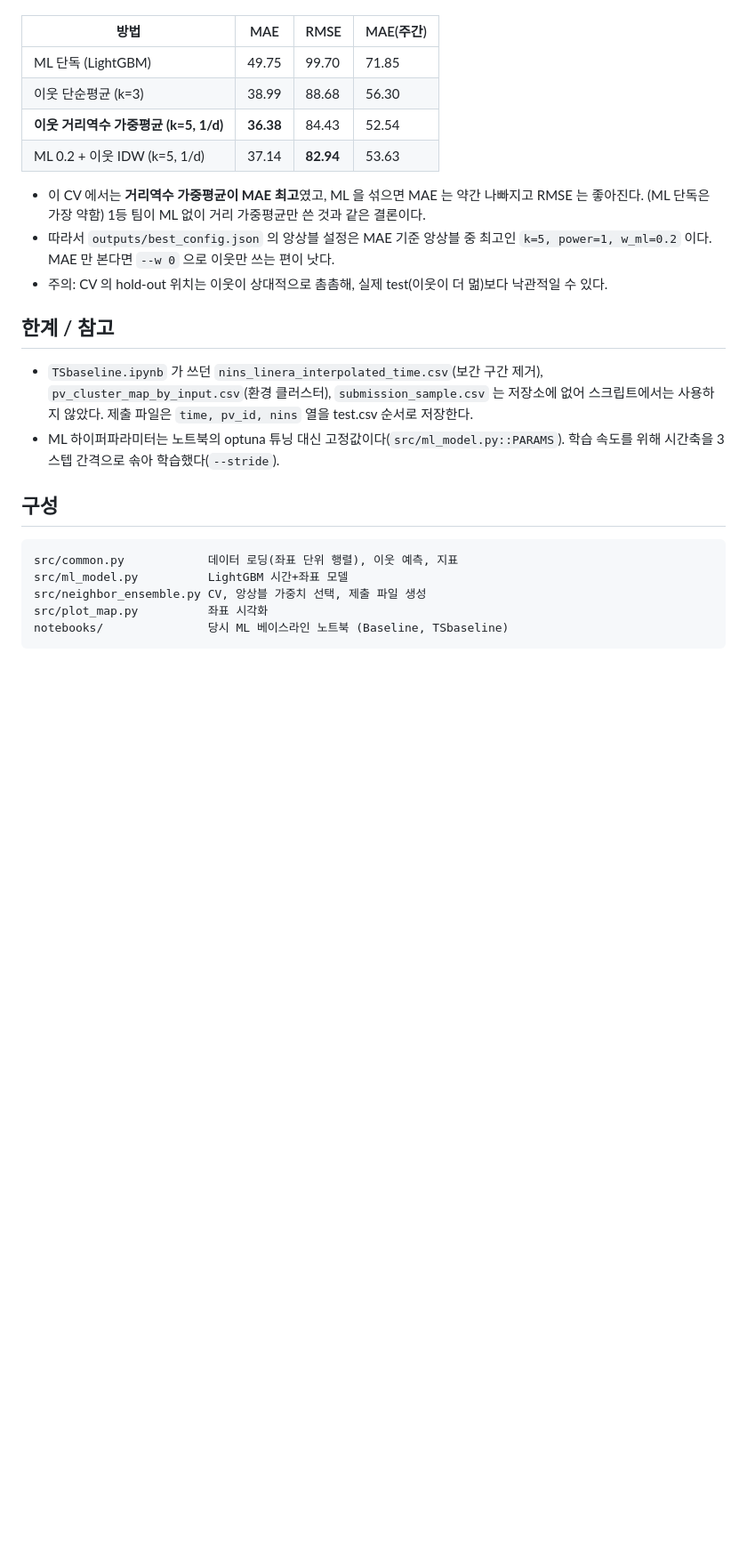
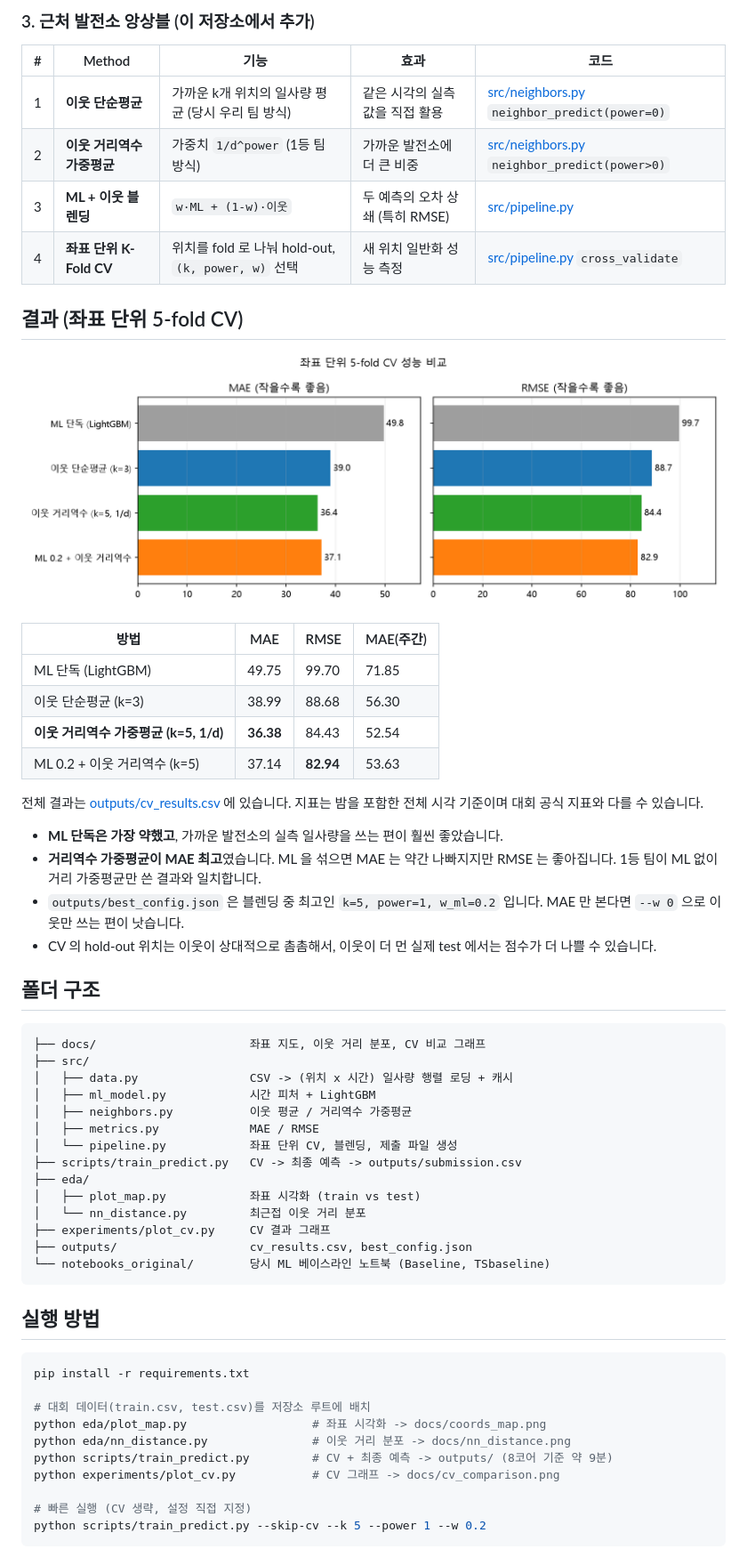
Before and after one commit to hwaAAnn/Contest-OIBC2025, a Markdown page: README.md, the part around one of its changes. Shown at 89% size. GitHub-like rendering; pictures changed too: docs/cv_comparison.png (added); blank space fills up the shorter version.

Commit message:
Restructure repo as a contest write-up (src/scripts/eda/experiments)
Co-Authored-By: Claude Sonnet 5.5 <noreply@anthropic.com>

````diff
--- a/README.md
+++ b/README.md
@@ -51,24 +67,61 @@ python src/neighbor_ensemble.py        # CV + 최종 예측 -> outputs/
+### 3. 근처 발전소 앙상블 (이 저장소에서 추가)
+
+| # | Method | 기능 | 효과 | 코드 |
+|---|---|---|---|---|
+| 1 | **이웃 단순평균** | 가까운 k개 위치의 일사량 평균 (당시 우리 팀 방식) | 같은 시각의 실측값을 직접 활용 | [src/neighbors.py](src/neighbors.py) `neighbor_predict(power=0)` |
+| 2 | **이웃 거리역수 가중평균** | 가중치 `1/d^power` (1등 팀 방식) | 가까운 발전소에 더 큰 비중 | [src/neighbors.py](src/neighbors.py) `neighbor_predict(power>0)` |
+| 3 | **ML + 이웃 블렌딩** | `w·ML + (1-w)·이웃` | 두 예측의 오차 상쇄 (특히 RMSE) | [src/pipeline.py](src/pipeline.py) |
+| 4 | **좌표 단위 K-Fold CV** | 위치를 fold 로 나눠 hold-out, `(k, power, w)` 선택 | 새 위치 일반화 성능 측정 | [src/pipeline.py](src/pipeline.py) `cross_validate` |
+
+## 결과 (좌표 단위 5-fold CV)
+
+![cv](docs/cv_comparison.png)
 
 | 방법 | MAE | RMSE | MAE(주간) |
 |---|---|---|---|
 | ML 단독 (LightGBM) | 49.75 | 99.70 | 71.85 |
 | 이웃 단순평균 (k=3) | 38.99 | 88.68 | 56.30 |
 | **이웃 거리역수 가중평균 (k=5, 1/d)** | **36.38** | 84.43 | 52.54 |
-| ML 0.2 + 이웃 IDW (k=5, 1/d) | 37.14 | **82.94** | 53.63 |
+| ML 0.2 + 이웃 거리역수 (k=5) | 37.14 | **82.94** | 53.63 |
 
-- 이 CV 에서는 **거리역수 가중평균이 MAE 최고**였고, ML 을 섞으면 MAE 는 약간 나빠지고 RMSE 는 좋아진다. (ML 단독은 가장 약함) 1등 팀이 ML 없이 거리 가중평균만 쓴 것과 같은 결론이다.
-- 따라서 `outputs/best_config.json` 의 앙상블 설정은 MAE 기준 앙상블 중 최고인 `k=5, power=1, w_ml=0.2` 이다. MAE 만 본다면 `--w 0` 으로 이웃만 쓰는 편이 낫다.
-- 주의: CV 의 hold-out 위치는 이웃이 상대적으로 촘촘해, 실제 test(이웃이 더 멂)보다 낙관적일 수 있다.
+전체 결과는 [outputs/cv_results.csv](outputs/cv_results.csv) 에 있습니다. 지표는 밤을 포함한 전체 시각 기준이며 대회 공식 지표와 다를 수 있습니다.
 
-## 한계 / 참고
-- `TSbaseline.ipynb` 가 쓰던 `nins_linera_interpolated_time.csv`(보간 구간 제거), `pv_cluster_map_by_input.csv`(환경 클러스터), `submission_sample.csv` 는 저장소에 없어 스크립트에서는 사용하지 않았다. 제출 파일은 `time, pv_id, nins` 열을 test.csv 순서로 저장한다.
-- ML 하이퍼파라미터는 노트북의 optuna 튜닝 대신 고정값이다(`src/ml_model.py::PARAMS`). 학습 속도를 위해 시간축을 3스텝 간격으로 솎아 학습했다(`--stride`).
+- **ML 단독은 가장 약했고**, 가까운 발전소의 실측 일사량을 쓰는 편이 훨씬 좋았습니다.
+- **거리역수 가중평균이 MAE 최고**였습니다. ML 을 섞으면 MAE 는 약간 나빠지지만 RMSE 는 좋아집니다. 1등 팀이 ML 없이 거리 가중평균만 쓴 결과와 일치합니다.
+- `outputs/best_config.json` 은 블렌딩 중 최고인 `k=5, power=1, w_ml=0.2` 입니다. MAE 만 본다면 `--w 0` 으로 이웃만 쓰는 편이 낫습니다.
+- CV 의 hold-out 위치는 이웃이 상대적으로 촘촘해서, 이웃이 더 먼 실제 test 에서는 점수가 더 나쁠 수 있습니다.
 
-## 구성
+## 폴더 구조
+
 ```
-src/common.py            데이터 로딩(좌표 단위 행렬), 이웃 예측, 지표
-src/ml_model.py          LightGBM 시간+좌표 모델
-src/neighbor_ensemble.py CV, 앙상블 가중치 선택, 제출 파일 생성
-src/plot_map.py          좌표 시각화
-notebooks/               당시 ML 베이스라인 노트북 (Baseline, TSbaseline)
+├── docs/                      좌표 지도, 이웃 거리 분포, CV 비교 그래프
+├── src/
+│   ├── data.py                CSV -> (위치 x 시간) 일사량 행렬 로딩 + 캐시
+│   ├── ml_model.py            시간 피처 + LightGBM
+│   ├── neighbors.py           이웃 평균 / 거리역수 가중평균
+│   ├── metrics.py             MAE / RMSE
+│   └── pipeline.py            좌표 단위 CV, 블렌딩, 제출 파일 생성
+├── scripts/train_predict.py   CV -> 최종 예측 -> outputs/submission.csv
+├── eda/
+│   ├── plot_map.py            좌표 시각화 (train vs test)
+│   └── nn_distance.py         최근접 이웃 거리 분포
+├── experiments/plot_cv.py     CV 결과 그래프
+├── outputs/                   cv_results.csv, best_config.json
+└── notebooks_original/        당시 ML 베이스라인 노트북 (Baseline, TSbaseline)
 ```
+
+## 실행 방법
+
+```bash
+pip install -r requirements.txt
+
+# 대회 데이터(train.csv, test.csv)를 저장소 루트에 배치
+python eda/plot_map.py                  # 좌표 시각화 -> docs/coords_map.png
+python eda/nn_distance.py               # 이웃 거리 분포 -> docs/nn_distance.png
+python scripts/train_predict.py         # CV + 최종 예측 -> outputs/ (8코어 기준 약 9분)
+python experiments/plot_cv.py           # CV 그래프 -> docs/cv_comparison.png
+
+# 빠른 실행 (CV 생략, 설정 직접 지정)
+python scripts/train_predict.py --skip-cv --k 5 --power 1 --w 0.2
+```
+
````
Also changed, not shown: other parts of README.md (+59 -34 lines), docs/nn_distance.png (added), 16 other files.
